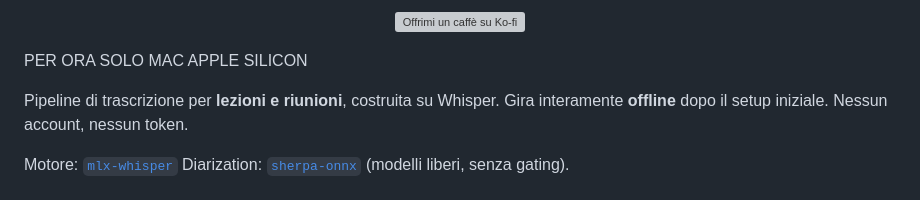
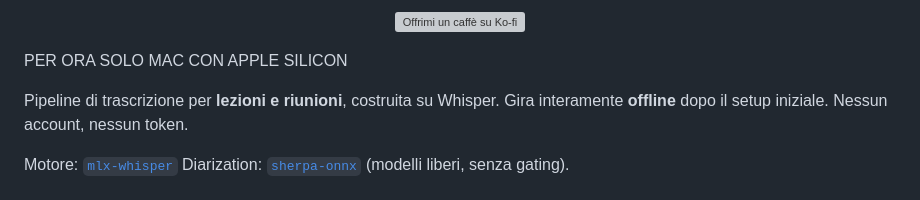
Before and after one commit to SeltzLimited/Sbobiner, a Markdown page: README.md, the part around the change. Drawn GitHub-style; grey boxes are pictures that could not be loaded.

Commit message:
Update README for Apple Silicon compatibility

```diff
--- a/README.md
+++ b/README.md
@@ -15,7 +15,7 @@
   <a href="https://ko-fi.com/E7D425WCX9"><img src="https://ko-fi.com/img/githubbutton_sm.svg" alt="Offrimi un caffè su Ko-fi"></a>
 </p>
 
-PER ORA SOLO MAC APPLE SILICON
+PER ORA SOLO MAC CON APPLE SILICON
 
 Pipeline di trascrizione per **lezioni e riunioni**, costruita su Whisper.
 Gira interamente **offline** dopo il setup iniziale. Nessun account, nessun token.
```
